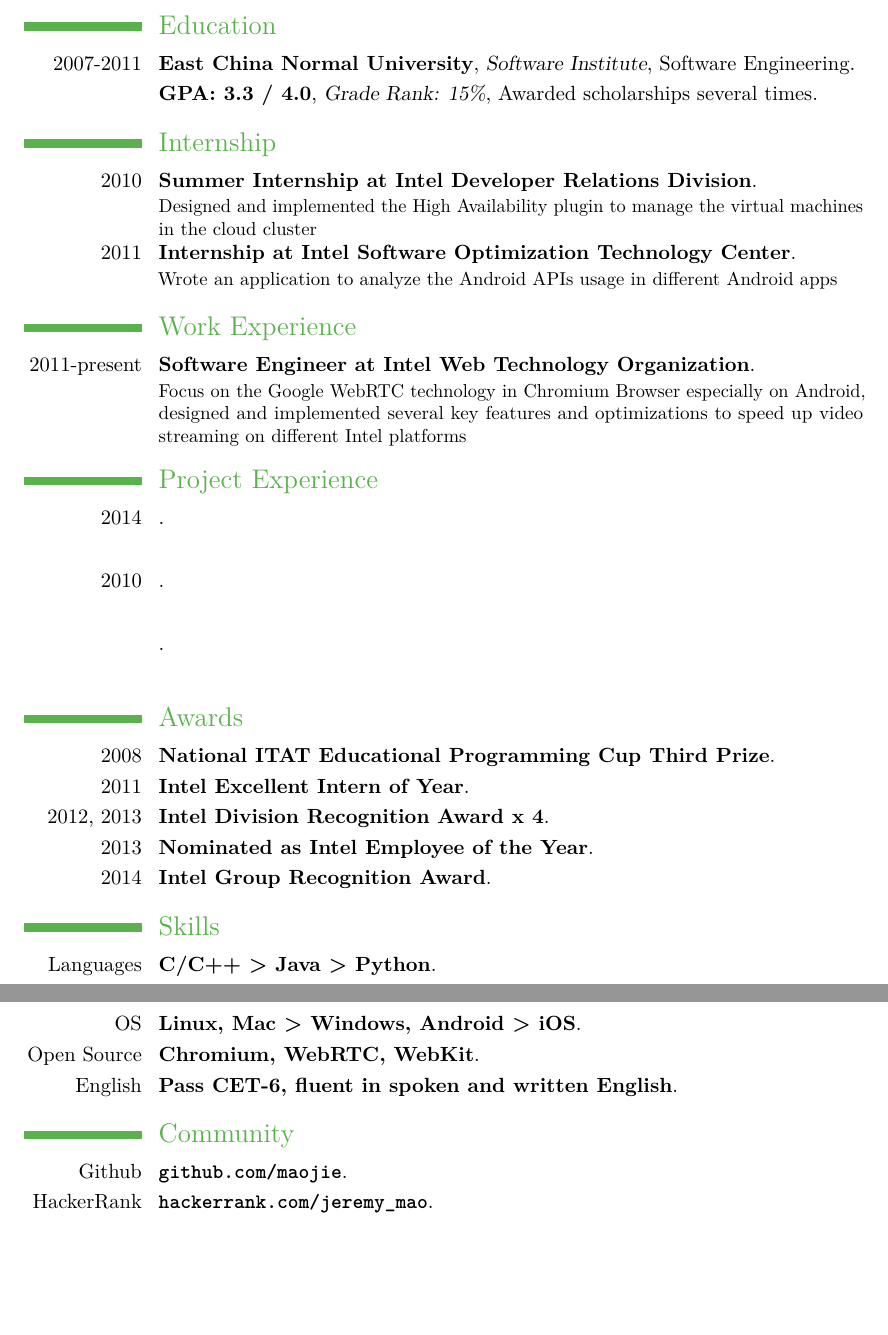
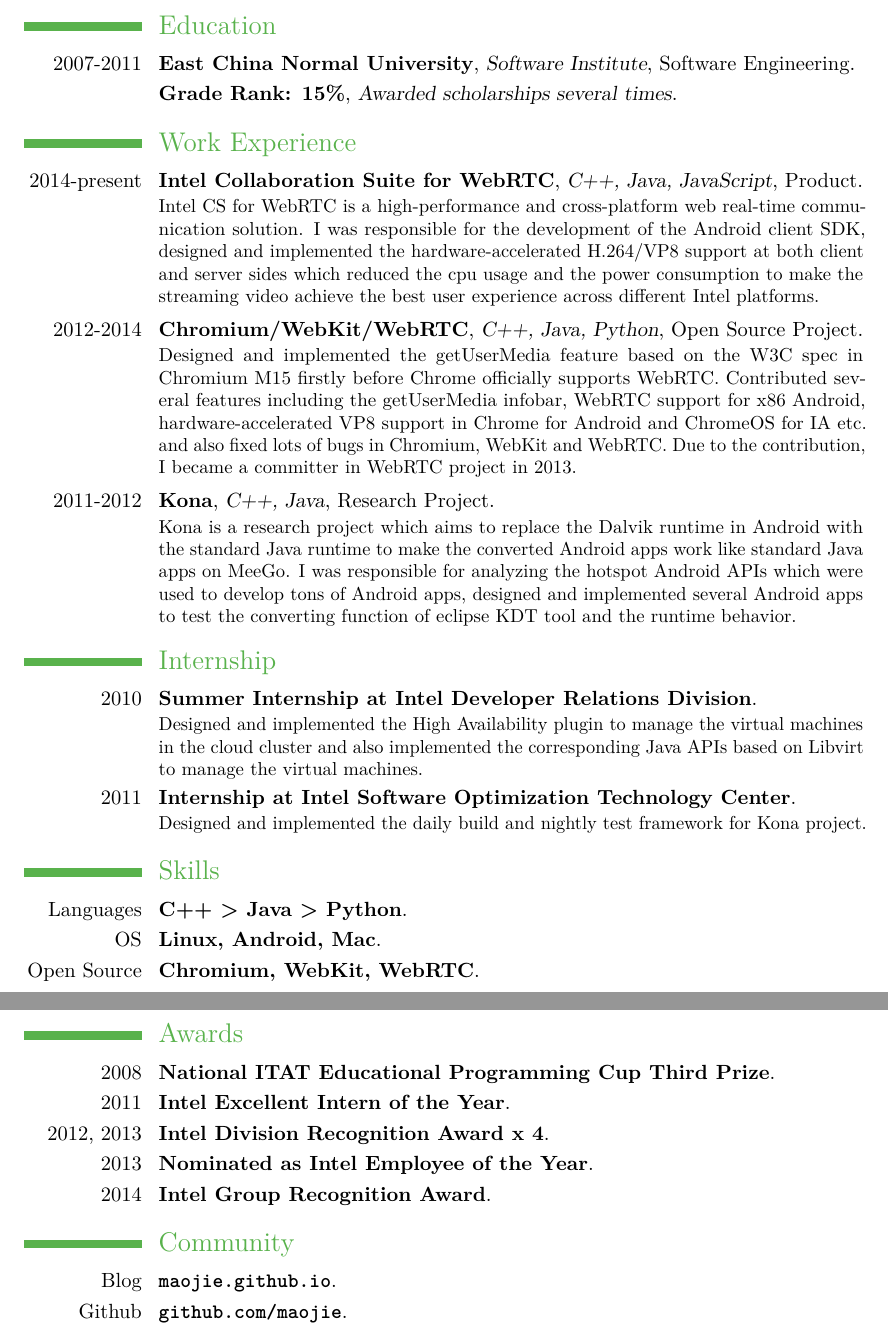
Before and after one commit to maojie/resume, a LaTeX CV (jeremy_mao_en.tex): two parts of pages 1 and 2 of 2, joined at a grey line, cut so that both start at the same text, the shorter picture padded with empty space. Compiled offline with pdfLaTeX.

Commit message:
Update the English version

```diff
--- a/jeremy_mao_en.tex
+++ b/jeremy_mao_en.tex
@@ -25,45 +25,57 @@
 
 \section{Education}
 \cventry{2007-2011}{East China Normal University}{Software Institute}{Software Engineering}{}{}
-\cventry{}{GPA: 3.3 / 4.0}{Grade Rank: 15\%}{Awarded scholarships several times}{}{}
-
-\section{Internship}
-\cventry{2010}{Summer Internship at Intel Developer Relations Division}{}{}{}{Designed and implemented the High Availability plugin to manage the virtual machines in the cloud cluster}
-\cventry{2011}{Internship at Intel Software Optimization Technology Center}{}{}{}{Wrote an application to analyze the Android APIs usage in different Android apps}
+\cventry{}{Grade Rank: 15\%}{Awarded scholarships several times}{}{}{}
 
 \section{Work Experience}
-\cventry{2011-present}{Software Engineer at Intel Web Technology Organization}{}{}{}{Focus on the Google WebRTC technology in Chromium Browser especially on Android, designed and implemented several key features and optimizations to speed up video streaming on different Intel platforms}
-
-\section{Project Experience}
-\cventry{2014}{}{}{}{}
+\cventry{2014-present}
+{Intel Collaboration Suite for WebRTC}
+{C++, Java, JavaScript}
+{Product}{}
 {
+Intel CS for WebRTC is a high-performance and cross-platform web real-time communication solution. I was responsible for the development of the Android client SDK, designed and implemented the hardware-accelerated H.264/VP8 support at both client and server sides which reduced the cpu usage and the power consumption to make the streaming video achieve the best user experience across different Intel platforms.
 }
 
 \vspace*{0.2\baselineskip}
-\cventry{2010}{}{}{}{}
+\cventry{2012-2014}
+{Chromium/WebKit/WebRTC}
+{C++, Java, Python}
+{Open Source Project}{}
 {
+Designed and implemented the getUserMedia feature based on the W3C spec in Chromium M15 firstly before Chrome officially supports WebRTC. Contributed several features including the getUserMedia infobar, WebRTC support for x86 Android, hardware-accelerated VP8 support in Chrome for Android and ChromeOS for IA etc. and also fixed lots of bugs in Chromium, WebKit and WebRTC. Due to the contribution, I became a committer in WebRTC project in 2013.
 }
 
 \vspace*{0.2\baselineskip}
-\cventry{}{}{}{}{}
+\cventry{2011-2012}
+{Kona}
+{C++, Java}
+{Research Project}{}
 {
+Kona is a research project which aims to replace the Dalvik runtime in Android with the standard Java runtime to make the converted Android apps work like standard Java apps on MeeGo. I was responsible for analyzing the hotspot Android APIs which were used to develop tons of Android apps, designed and implemented several Android apps to test the converting function of eclipse KDT tool and the runtime behavior.
 }
+
+\section{Internship}
+\cventry{2010}{Summer Internship at Intel Developer Relations Division}{}{}{}{Designed and implemented the High Availability plugin to manage the virtual machines in the cloud cluster and also implemented the corresponding Java APIs based on Libvirt to manage the virtual machines.}
+\cventry{2011}{Internship at Intel Software Optimization Technology Center}{}{}{}{Designed and implemented the daily build and nightly test framework for Kona project.}
+
+%\section{Work Experience}
+%\cventry{2011-present}{Software Engineer at Intel Web Technology Organization}{}{}{}{Focus on the WebRTC technology in Chromium Browser especially for x86 Android, designed and implemented several key features and optimizations to make WebRTC achieve the best user experience across different Intel platforms.}
+
+\section{Skills}
+\cventry{Languages}{C++ > Java > Python}{}{}{}{}
+\cventry{OS}{Linux, Android, Mac}{}{}{}{}
+\cventry{Open Source}{Chromium, WebKit, WebRTC}{}{}{}{}
+%\cventry{English}{Passed CET-6, fluent in oral and written English}{}{}{}{}
 
 \section{Awards}
 \cventry{2008}{National ITAT Educational Programming Cup Third Prize}{}{}{}{}
-\cventry{2011}{Intel Excellent Intern of Year}{}{}{}{}
+\cventry{2011}{Intel Excellent Intern of the Year}{}{}{}{}
 \cventry{2012, 2013}{Intel Division Recognition Award x 4}{}{}{}{}
 \cventry{2013}{Nominated as Intel Employee of the Year}{}{}{}{}
 \cventry{2014}{Intel Group Recognition Award}{}{}{}{}
 
-\section{Skills}
-\cventry{Languages}{C/C++ > Java > Python}{}{}{}{}
-\cventry{OS}{Linux, Mac > Windows, Android > iOS}{}{}{}{}
-\cventry{Open Source}{Chromium, WebRTC, WebKit}{}{}{}{}
-\cventry{English}{Pass CET-6, fluent in spoken and written English}{}{}{}{}
-
 \section{Community}
+\cventry{Blog}{\url{maojie.github.io}}{}{}{}{}
 \cventry{Github}{\url{github.com/maojie}}{}{}{}{}
-\cventry{HackerRank}{\url{hackerrank.com/jeremy_mao}}{}{}{}{}
 
 \end{document}
```
